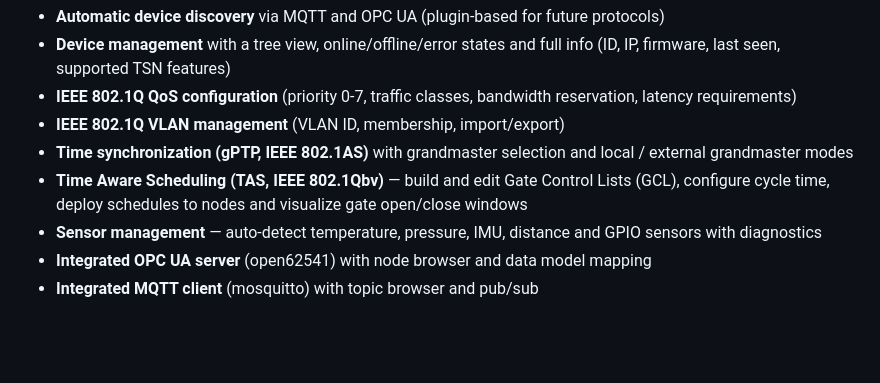
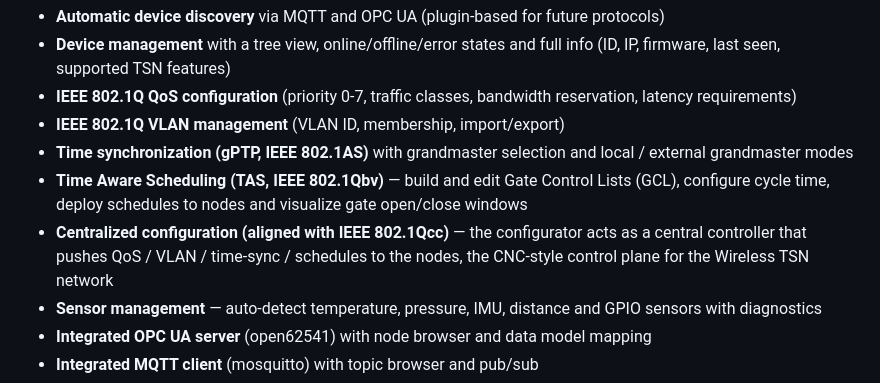
Before and after one commit to Dom1n1k9/wireless-tsn-configurator, a Markdown page: README.md, the part around the change. GitHub-like rendering; blank space fills up the shorter version.

Commit message:
Mention IEEE 802.1Qcc centralized configuration in README

```diff
--- a/README.md
+++ b/README.md
@@ -14,6 +14,7 @@ It acts as a central controller that discovers wireless nodes, manages them, app
 - **IEEE 802.1Q VLAN management** (VLAN ID, membership, import/export)
 - **Time synchronization (gPTP, IEEE 802.1AS)** with grandmaster selection and local / external grandmaster modes
 - **Time Aware Scheduling (TAS, IEEE 802.1Qbv)** — build and edit Gate Control Lists (GCL), configure cycle time, deploy schedules to nodes and visualize gate open/close windows
+- **Centralized configuration (aligned with IEEE 802.1Qcc)** — the configurator acts as a central controller that pushes QoS / VLAN / time-sync / schedules to the nodes, the CNC-style control plane for the Wireless TSN network
 - **Sensor management** — auto-detect temperature, pressure, IMU, distance and GPIO sensors with diagnostics
 - **Integrated OPC UA server** (open62541) with node browser and data model mapping
 - **Integrated MQTT client** (mosquitto) with topic browser and pub/sub
```
